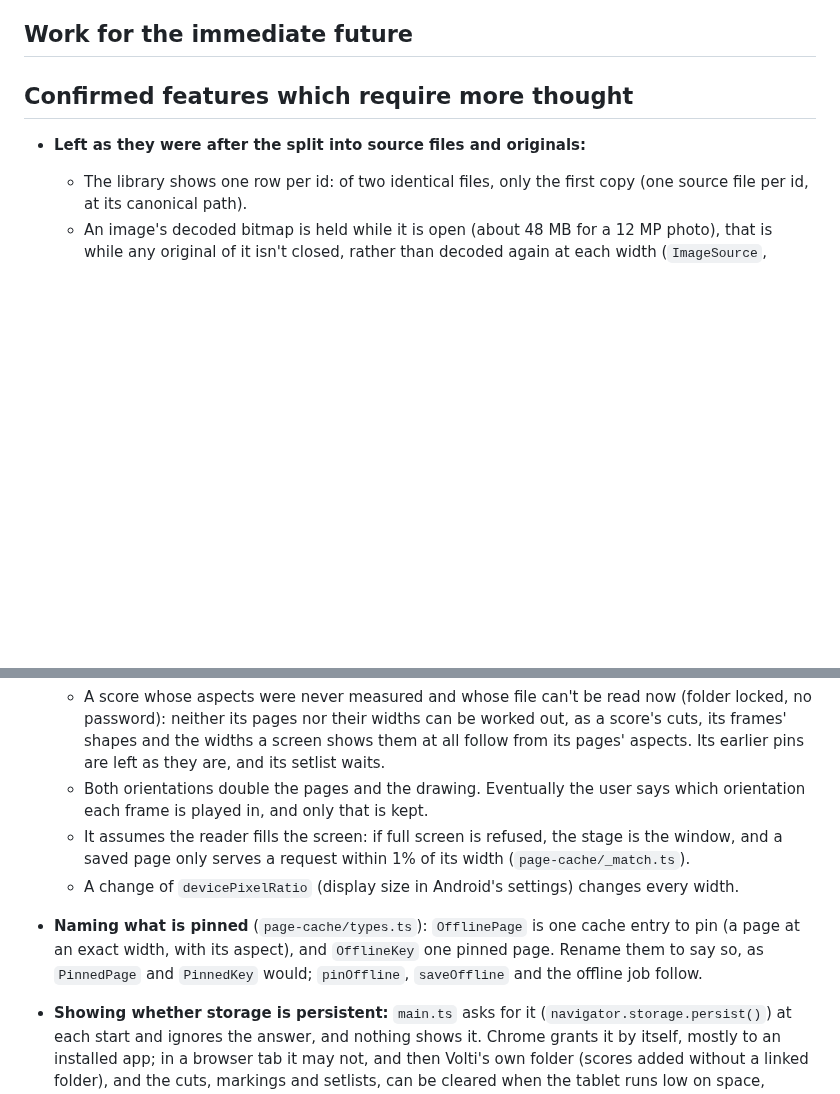
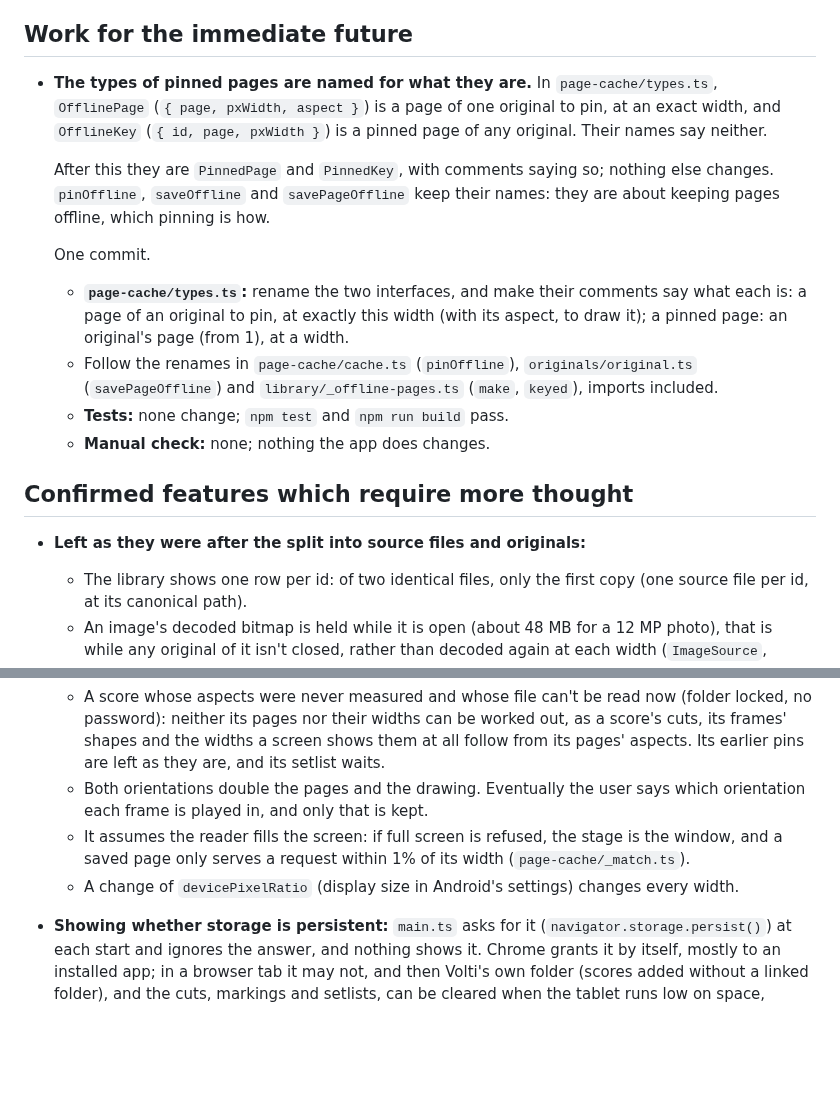
Before and after one commit to goodgriefgnome/volti, a Markdown page: TODO.md, 2 parts joined by grey strips. Drawn GitHub-style; blank space fills up the shorter version.

Commit message:
TODO: naming what is pinned, now immediate
Co-Authored-By: Claude Opus 5.5 <noreply@anthropic.com>
Claude-Session: https://claude.ai/code/session_01Q7hcTtqUsQkYRTWALQ6WjU

```diff
--- a/TODO.md
+++ b/TODO.md
@@ -12,6 +12,24 @@ scores.
 - Ideas raised in conversation are filed here, in the right section, not built, unless asked.
 
 ## Work for the immediate future
+
+- **The types of pinned pages are named for what they are.** In `page-cache/types.ts`,
+  `OfflinePage` (`{ page, pxWidth, aspect }`) is a page of one original to pin, at an exact width,
+  and `OfflineKey` (`{ id, page, pxWidth }`) is a pinned page of any original. Their names say
+  neither.
+
+  After this they are `PinnedPage` and `PinnedKey`, with comments saying so; nothing else
+  changes. `pinOffline`, `saveOffline` and `savePageOffline` keep their names: they are about
+  keeping pages offline, which pinning is how.
+
+  One commit.
+  - **`page-cache/types.ts`:** rename the two interfaces, and make their comments say what each
+    is: a page of an original to pin, at exactly this width (with its aspect, to draw it); a
+    pinned page: an original's page (from 1), at a width.
+  - Follow the renames in `page-cache/cache.ts` (`pinOffline`), `originals/original.ts`
+    (`savePageOffline`) and `library/_offline-pages.ts` (`make`, `keyed`), imports included.
+  - **Tests:** none change; `npm test` and `npm run build` pass.
+  - **Manual check:** none; nothing the app does changes.
 
 ## Confirmed features which require more thought
 
@@ -62,10 +80,6 @@ scores.
   - It assumes the reader fills the screen: if full screen is refused, the stage is the window,
     and a saved page only serves a request within 1% of its width (`page-cache/_match.ts`).
   - A change of `devicePixelRatio` (display size in Android's settings) changes every width.
-- **Naming what is pinned** (`page-cache/types.ts`): `OfflinePage` is one cache entry to pin (a
-  page at an exact width, with its aspect), and `OfflineKey` one pinned page. Rename them to say
-  so, as `PinnedPage` and `PinnedKey` would; `pinOffline`, `saveOffline` and the offline job
-  follow.
 - **Showing whether storage is persistent:** `main.ts` asks for it (`navigator.storage.persist()`)
   at each start and ignores the answer, and nothing shows it. Chrome grants it by itself, mostly
   to an installed app; in a browser tab it may not, and then Volti's own folder (scores added
```
